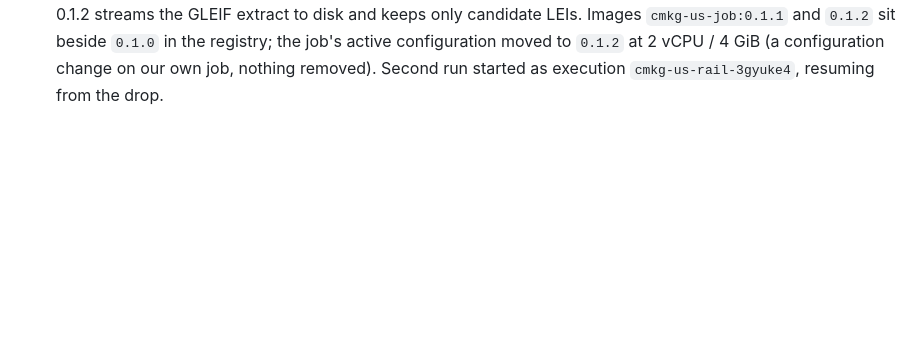
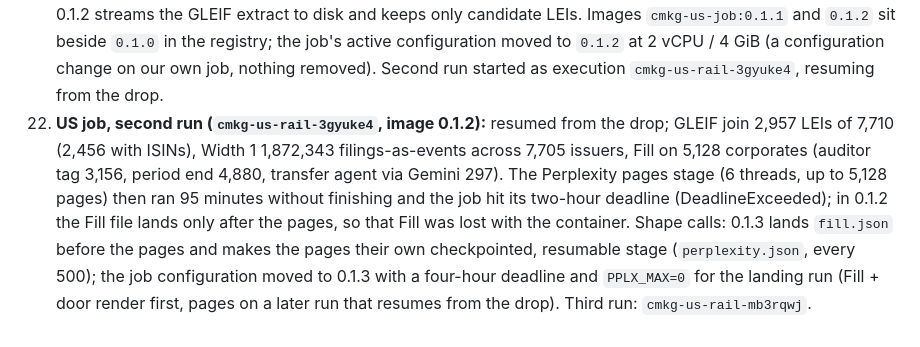
Before and after one commit to allooloo/cm-kg, a Markdown page: START_ME_UP/ORDER-018-BUILD-LOG.md, the part around the change. Drawn GitHub-style; blank space fills up the shorter version.

Commit message:
ORDER-018: build log 22 (US run 2 deadline, 0.1.3 landing run)
Co-Authored-By: Claude Fable 5.1 <noreply@anthropic.com>

```diff
--- a/START_ME_UP/ORDER-018-BUILD-LOG.md
+++ b/START_ME_UP/ORDER-018-BUILD-LOG.md
@@ -22,3 +22,4 @@ aw\edgar-retry.log`.
 19. **Contact mailbox of record (CEO, mid-order):** `developers@allooloo.ai`. The EDGAR User-Agent is now "Allooloo Technologies Corp. developers@allooloo.ai" in `us-job\us_pipeline.py` (default of `CONTACT`), `us-width0\fetch_sources.py`, and the `CONTACT` environment variable on the `cmkg-us-rail` job. The same address is the contact for any registration that asks for one. The job was not re-run: EDGAR refused the Azure address on two runs with a declared User-Agent, so a different mailbox alone does not change the block (HITL stands).
 20. **EDGAR resolves (CEO mailbox of record, mid-order):** with "Allooloo Technologies Corp. developers@allooloo.ai" as the User-Agent, www.sec.gov and data.sec.gov answer 200 from the laptop and from the East US container; the earlier 403s were EDGAR refusing the GitHub noreply address as a contact, not the network. The job `cmkg-us-rail` was started once (execution `cmkg-us-rail-ulhdixz`): roster 10,426 rows, 7,710 listed on NYSE/Nasdaq/Cboe, submissions read at the rate limit. The laptop 30-minute retry had already stopped on its own after five 403s (last line 08:33); nothing to retire, its log stands. The apex index rebuild is now a rail (`build_index.py` in the apex folder: reads the eleven regional door indexes and node lists, writes the static assets, tenant-guarded); its first run against the ten live stores matched the deployed index except 2,588 German ISIN entries the first cut lacked and a stray "none" name key. The regional stores are the source of truth, so the rebuilt index is what goes out with the US identifiers once the job lands.
 21. **US job, first real run (execution `cmkg-us-rail-ulhdixz`):** roster and 6,070 submissions landed in the pond drop `pond/width0/2026-09-12/`, then the container was killed at exit code 137 (out of memory, 2 GiB) nine seconds into the GLEIF join — the 247 MB US extract of the golden copy was read whole. Shape calls: `us_pipeline.py` 0.1.1 resumes a same-day run from the finished stages already in the drop (submissions, roster, fill — nothing re-fetched, nothing overwritten), logs Gemini usage for the spend line and uploads the door blobs in parallel; 0.1.2 streams the GLEIF extract to disk and keeps only candidate LEIs. Images `cmkg-us-job:0.1.1` and `0.1.2` sit beside `0.1.0` in the registry; the job's active configuration moved to `0.1.2` at 2 vCPU / 4 GiB (a configuration change on our own job, nothing removed). Second run started as execution `cmkg-us-rail-3gyuke4`, resuming from the drop.
+22. **US job, second run (`cmkg-us-rail-3gyuke4`, image 0.1.2):** resumed from the drop; GLEIF join 2,957 LEIs of 7,710 (2,456 with ISINs), Width 1 1,872,343 filings-as-events across 7,705 issuers, Fill on 5,128 corporates (auditor tag 3,156, period end 4,880, transfer agent via Gemini 297). The Perplexity pages stage (6 threads, up to 5,128 pages) then ran 95 minutes without finishing and the job hit its two-hour deadline (DeadlineExceeded); in 0.1.2 the Fill file lands only after the pages, so that Fill was lost with the container. Shape calls: 0.1.3 lands `fill.json` before the pages and makes the pages their own checkpointed, resumable stage (`perplexity.json`, every 500); the job configuration moved to 0.1.3 with a four-hour deadline and `PPLX_MAX=0` for the landing run (Fill + door render first, pages on a later run that resumes from the drop). Third run: `cmkg-us-rail-mb3rqwj`.
```
